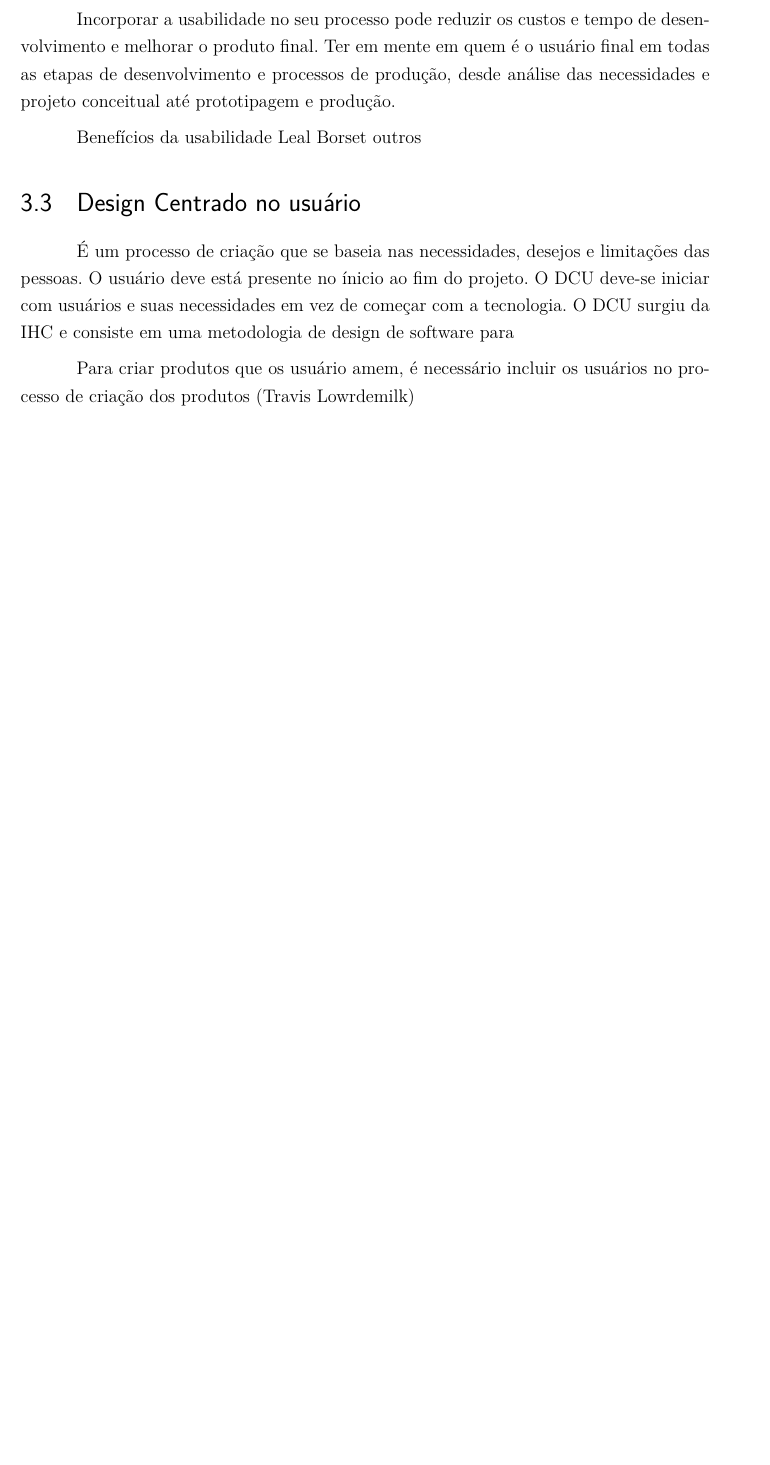
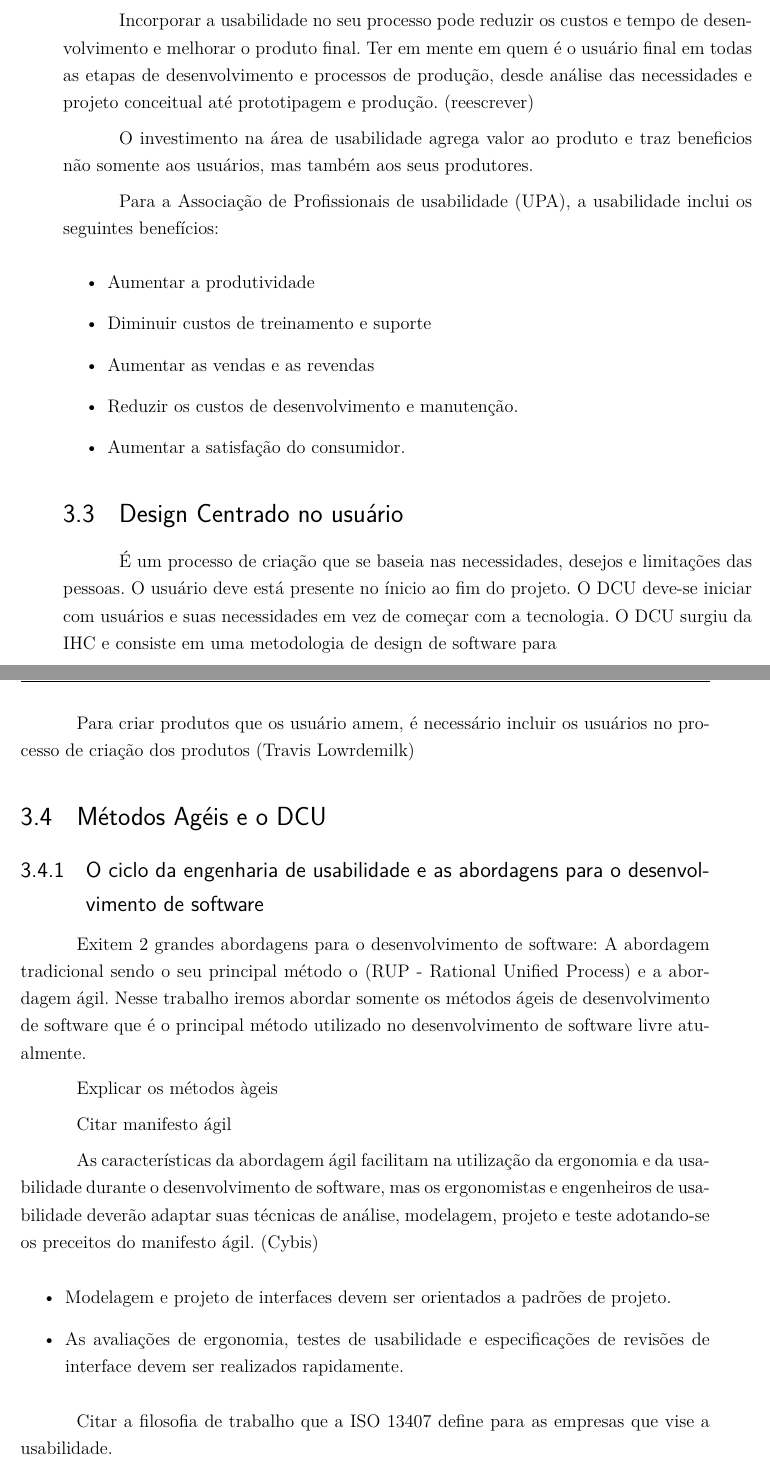
Before and after one commit to jonatasmm/tcc, a LaTeX thesis (tcc.tex, which reads capitulos/3-usabilidade.tex): part of page 26 of 47 before the commit and two parts of pages 27 and 28 of 49 after it, the two joined at a grey line, cut so that both start at the same text, the shorter picture padded with empty space. Compiled offline with pdfLaTeX.

Commit message:
Acrescentar novos textos no capítulo sobre usabilidade

```diff
--- a/capitulos/3-usabilidade.tex
+++ b/capitulos/3-usabilidade.tex
@@ -39 +56,2 @@ ROI - Retorno do Investimento
 
+Incorporar a usabilidade no seu processo pode reduzir os custos e tempo de desenvolvimento e melhorar o produto final. Ter em mente  em quem é o usuário final em todas as etapas de desenvolvimento e processos de produção, desde análise das necessidades e projeto conceitual até prototipagem e produção.  (reescrever)
@@ -41,13 +58,15 @@ O porquê muitas vezes não são investidos recursos e esforços em método e t
 
-Incorporar a usabilidade no seu processo pode reduzir os custos e tempo de desenvolvimento e melhorar o produto final. Ter em mente  em quem é o usuário final em todas as etapas de desenvolvimento e processos de produção, desde análise das necessidades e projeto conceitual até prototipagem e produção.
+	O investimento na área de usabilidade agrega valor ao produto e traz beneficios não somente aos usuários, mas também aos seus produtores.
 
-%pg 33 (Avaliação de projetos de design de interface)
+Para a Associação de Profissionais de usabilidade (UPA), a usabilidade inclui os seguintes benefícios:
 
-Benefícios da usabilidade
-Leal
-Borset
-outros
-% falta escrever sobre o assunto.
+\begin{itemize}
+\item Aumentar a produtividade
+\item Diminuir custos de treinamento e suporte
+\item Aumentar as vendas e as revendas
+\item Reduzir os custos de desenvolvimento e manutenção.
+\item Aumentar a satisfação do consumidor.
+\end{itemize}
 
 
 \section{Design Centrado no usuário}
@@ -59,3 +78,23 @@ O DCU surgiu da IHC e consiste em uma metodologia de design de software para
 %	Detalhar o fluxo do DCU
 
 Para criar produtos que os usuário amem, é necessário incluir os usuários no processo de criação dos produtos (Travis Lowrdemilk)
+
+\section{Métodos Agéis e o DCU}
+
+\subsection{O ciclo da engenharia de usabilidade e as abordagens para o desenvolvimento de software}
+
+	Exitem 2 grandes abordagens para o desenvolvimento de software: A abordagem tradicional sendo o seu principal método o (RUP - Rational Unified Process) e a abordagem ágil.
+	Nesse trabalho iremos abordar somente os métodos ágeis de desenvolvimento de software que é o principal método utilizado no desenvolvimento de software livre atualmente.
+
+Explicar os métodos àgeis
+
+Citar manifesto ágil
+
+As características da abordagem ágil facilitam na utilização da ergonomia e da usabilidade durante o desenvolvimento de software, mas os ergonomistas e engenheiros de usabilidade deverão adaptar suas técnicas de análise, modelagem, projeto e teste adotando-se os preceitos do manifesto ágil. (Cybis)
+
+\begin{itemize}
+\item Modelagem e projeto de interfaces devem ser orientados a padrões de projeto.
+\item As avaliações de ergonomia, testes de usabilidade e especificações de revisões de interface devem ser realizados rapidamente.
+\end{itemize}
+
+Citar a filosofia de trabalho que a  ISO 13407 define para as empresas que vise a usabilidade.
```
Also changed, not shown: TCC_Jonatas.pdf, capitulos/3-usabilidade.tex (30 more changed lines).
